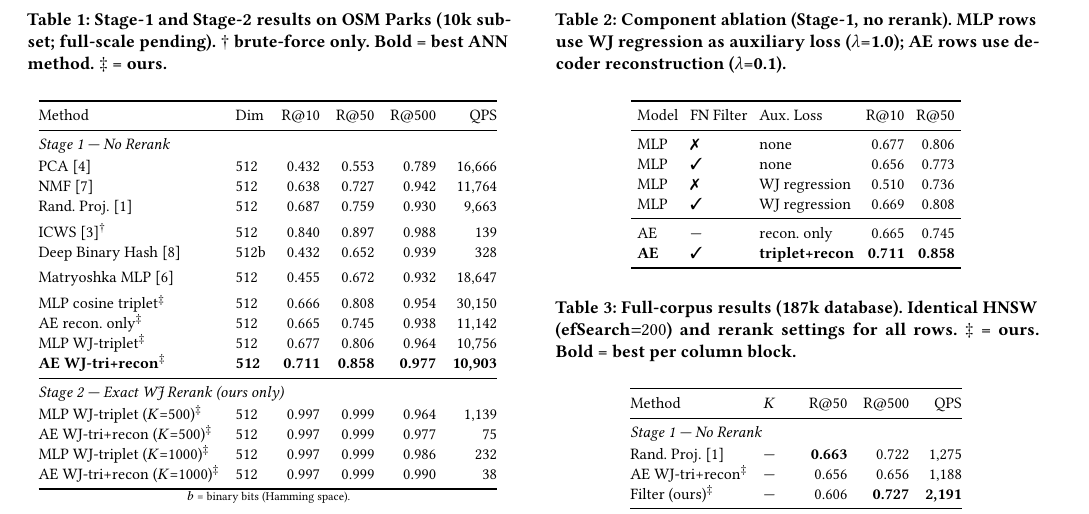
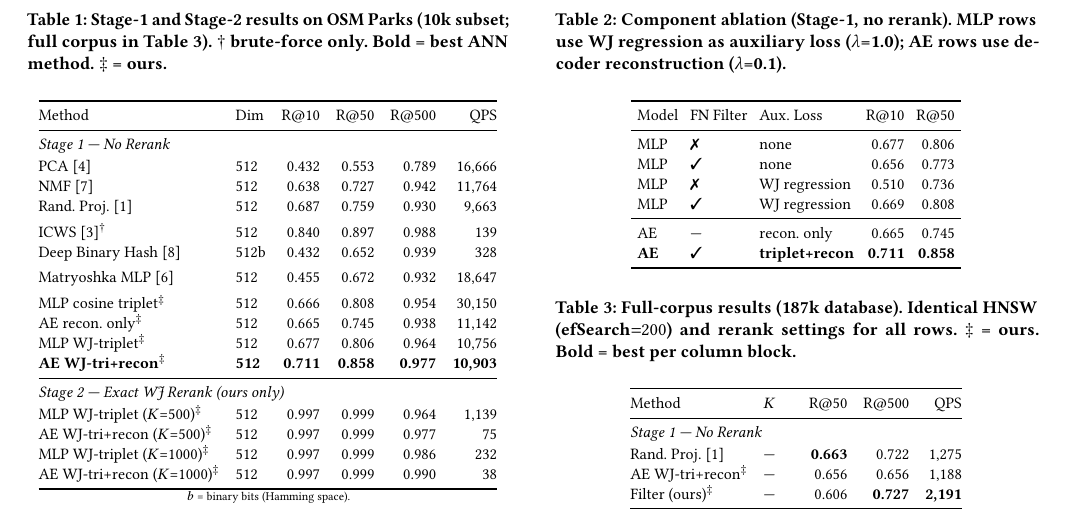
Before and after one commit to ruban-ai/polygon-ann-ml-embeddings, a LaTeX paper (paper/main.tex): part of page 4 of 5, cut so that both start at the same text. Compiled offline with pdfLaTeX.

Commit message:
auto: main.tex

```diff
--- a/paper/main.tex
+++ b/paper/main.tex
@@ -457,8 +457,9 @@ AE WJ-triplet+recon (our full model).
 
 \begin{table}[t]
 \centering
-\caption{Stage-1 and Stage-2 results on OSM Parks (10k subset; full-scale pending).
-$\dagger$~brute-force only. \textbf{Bold}~=~best ANN method. $\ddagger$~=~ours.}
+\caption{Stage-1 and Stage-2 results on OSM Parks (10k subset; full corpus in
+Table~\ref{tab:full}). $\dagger$~brute-force only. \textbf{Bold}~=~best ANN
+method. $\ddagger$~=~ours.}
 \label{tab:results}
 \setlength{\tabcolsep}{4pt}
 \small
```
